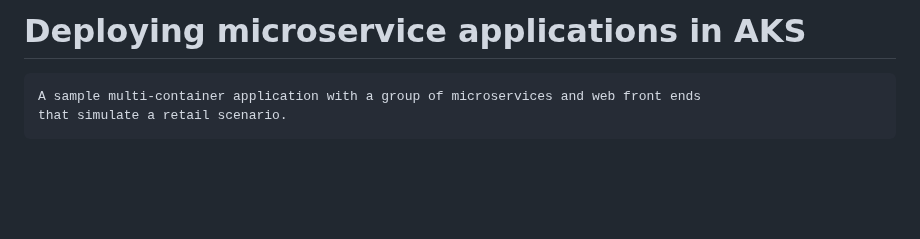
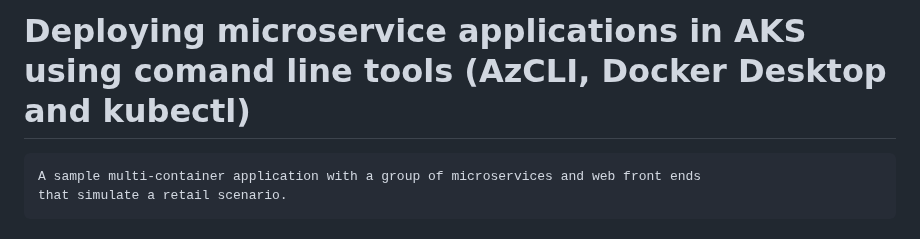
Before and after one commit to santosh-gh/k8s-01, a Markdown page: README.md, the part around the change. Rendered like a GitHub page; blank space fills up the shorter version.

```diff
--- a/README.md
+++ b/README.md
@@ -1,4 +1,4 @@
-# Deploying microservice applications in AKS
+# Deploying microservice applications in AKS using comand line tools (AzCLI, Docker Desktop and kubectl)
 
     A sample multi-container application with a group of microservices and web front ends
     that simulate a retail scenario.
```
